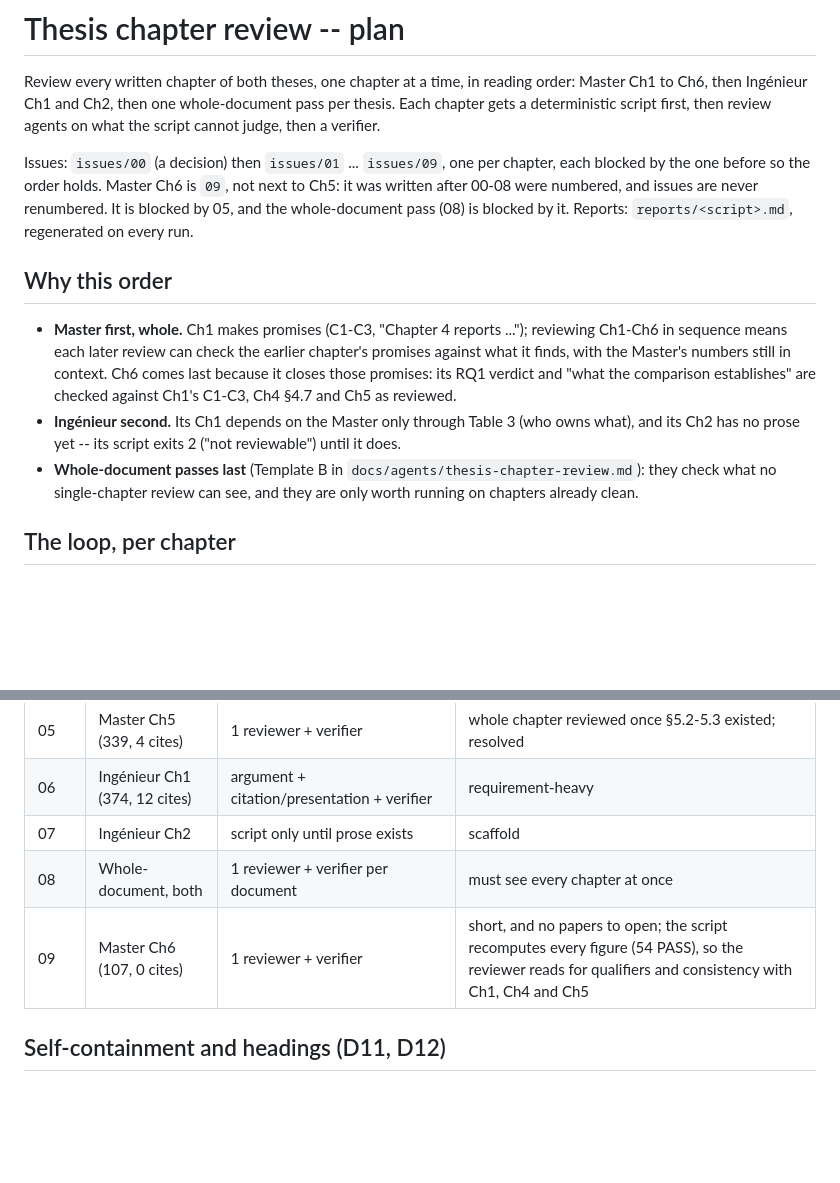
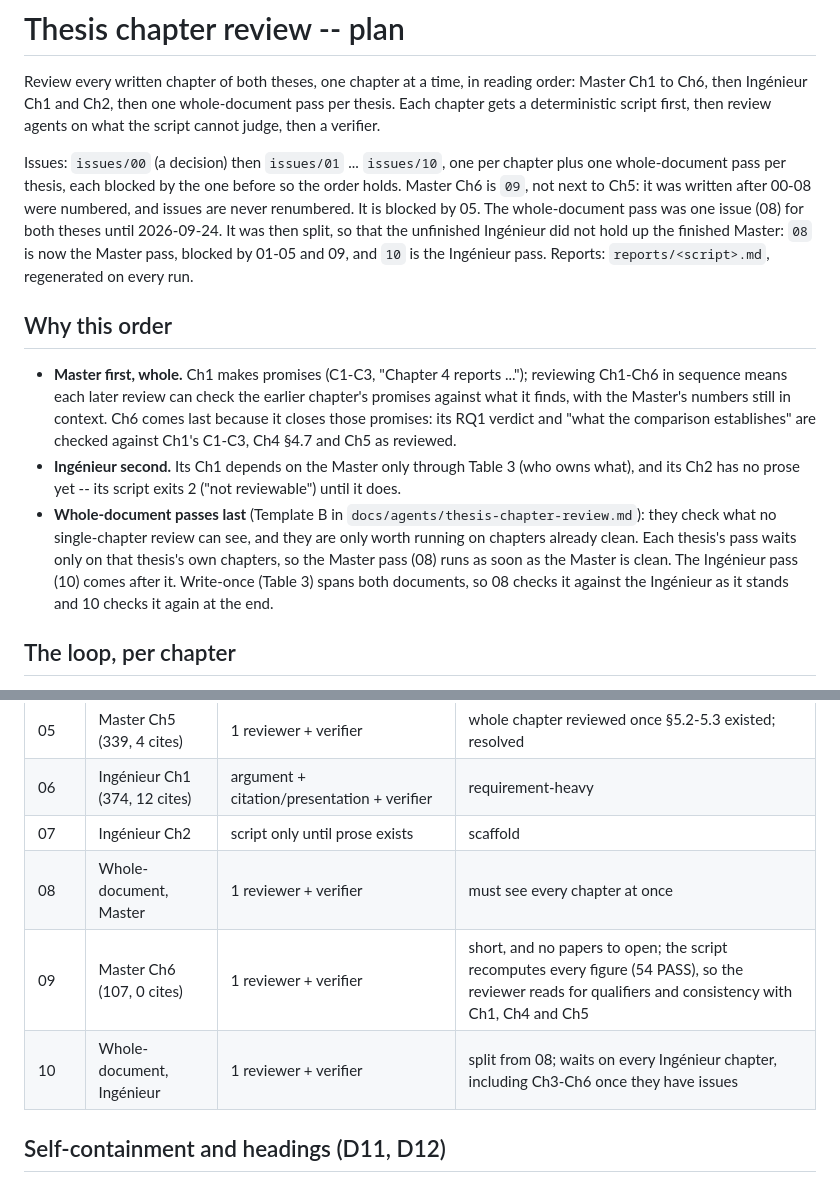
Before and after one commit to TayebKahia/voice-swarm-edge-, a Markdown page: .scratch/thesis-review/spec.md, 2 parts joined by grey strips. Drawn GitHub-style; blank space fills up the shorter version.

Commit message:
docs(review): issue 08 split -- Master whole-document pass unblocked; Ingénieur pass is issue 10
Issue 08 covered both theses, so issue 07 (Ingénieur Ch2, still a scaffold waiting on an outline
decision) blocked the Master's whole-document pass, although every Master chapter issue (01-05, 09)
is resolved. The Master pass is the check most worth running now. Issue 09 found the English
abstract copying Ch6's overclaims, and that kind of cross-chapter drift is what only a
whole-document read catches.

Issues are never renumbered, so 08 keeps its file and becomes the Master pass: blocked by 01-05
and 09, all resolved, so it is ready-for-agent. The Ingénieur pass is the new issue 10, blocked by
06 and 07. It carries a note that Ingénieur Ch3 and Ch6 exist without review issues (and Ch4-Ch5 are
unwritten), so its Blocked-by line must grow as those issues are created. Issue 08's scope-check
comment applies to both documents and is copied into 10.

Write-once (Table 3) is the one Template B check that spans both documents. So 08 runs it against
the Ingénieur as it stands, and 10 repeats it when the Ingénieur is complete. The spec records the
split in its "Issues" line, in "Why this order" and in the agent budget.

```diff
--- a/.scratch/thesis-review/spec.md
+++ b/.scratch/thesis-review/spec.md
@@ -4,9 +4,12 @@ Review every written chapter of both theses, one chapter at a time, in reading o
 to Ch6, then Ingénieur Ch1 and Ch2, then one whole-document pass per thesis. Each chapter gets a
 deterministic script first, then review agents on what the script cannot judge, then a verifier.
 
-Issues: `issues/00` (a decision) then `issues/01` ... `issues/09`, one per chapter, each blocked by the one before so the order
-holds. Master Ch6 is `09`, not next to Ch5: it was written after 00-08 were numbered, and issues are
-never renumbered. It is blocked by 05, and the whole-document pass (08) is blocked by it.
+Issues: `issues/00` (a decision) then `issues/01` ... `issues/10`, one per chapter plus one
+whole-document pass per thesis, each blocked by the one before so the order holds. Master Ch6 is
+`09`, not next to Ch5: it was written after 00-08 were numbered, and issues are never renumbered.
+It is blocked by 05. The whole-document pass was one issue (08) for both theses until 2026-09-24.
+It was then split, so that the unfinished Ingénieur did not hold up the finished Master: `08` is now
+the Master pass, blocked by 01-05 and 09, and `10` is the Ingénieur pass.
 Reports: `reports/<script>.md`, regenerated on every run.
 
 ## Why this order
@@ -20,6 +23,9 @@ Reports: `reports/<script>.md`, regenerated on every run.
   Ch2 has no prose yet -- its script exits 2 ("not reviewable") until it does.
 - **Whole-document passes last** (Template B in `docs/agents/thesis-chapter-review.md`): they check
   what no single-chapter review can see, and they are only worth running on chapters already clean.
+  Each thesis's pass waits only on that thesis's own chapters, so the Master pass (08) runs as soon
+  as the Master is clean. The Ingénieur pass (10) comes after it. Write-once (Table 3) spans both
+  documents, so 08 checks it against the Ingénieur as it stands and 10 checks it again at the end.
 
 ## The loop, per chapter
 
@@ -76,8 +82,9 @@ script reports the new value against the source rather than "anchor not found".
 | 05 | Master Ch5 (339, 4 cites) | 1 reviewer + verifier | whole chapter reviewed once §5.2-5.3 existed; resolved |
 | 06 | Ingénieur Ch1 (374, 12 cites) | argument + citation/presentation + verifier | requirement-heavy |
 | 07 | Ingénieur Ch2 | script only until prose exists | scaffold |
-| 08 | Whole-document, both | 1 reviewer + verifier per document | must see every chapter at once |
+| 08 | Whole-document, Master | 1 reviewer + verifier | must see every chapter at once |
 | 09 | Master Ch6 (107, 0 cites) | 1 reviewer + verifier | short, and no papers to open; the script recomputes every figure (54 PASS), so the reviewer reads for qualifiers and consistency with Ch1, Ch4 and Ch5 |
+| 10 | Whole-document, Ingénieur | 1 reviewer + verifier | split from 08; waits on every Ingénieur chapter, including Ch3-Ch6 once they have issues |
 
 ## Self-containment and headings (D11, D12)
 
```
Also changed, not shown: 2 other files.
